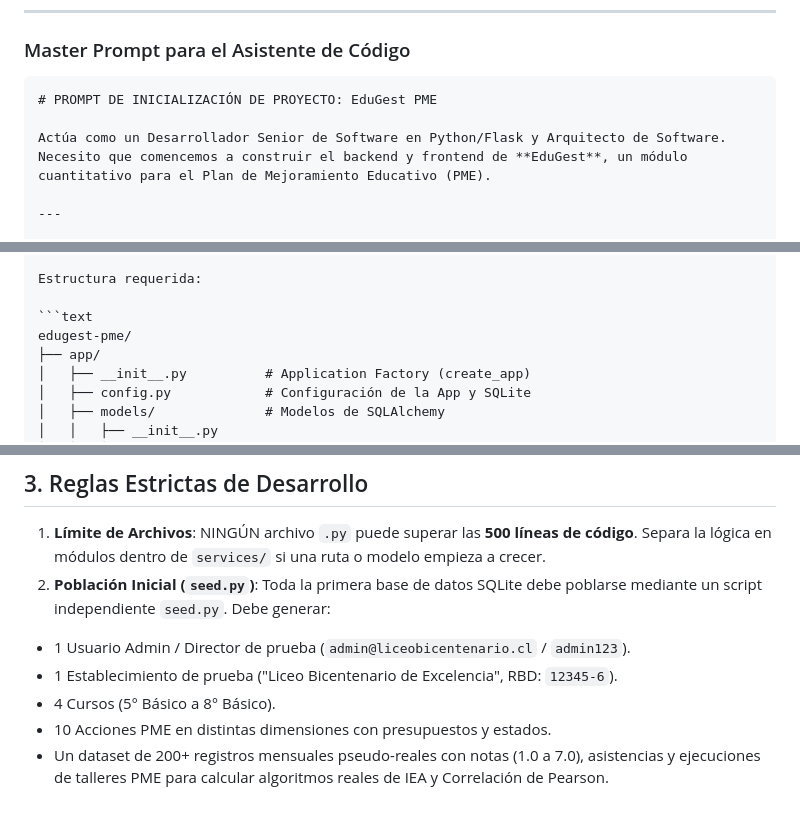
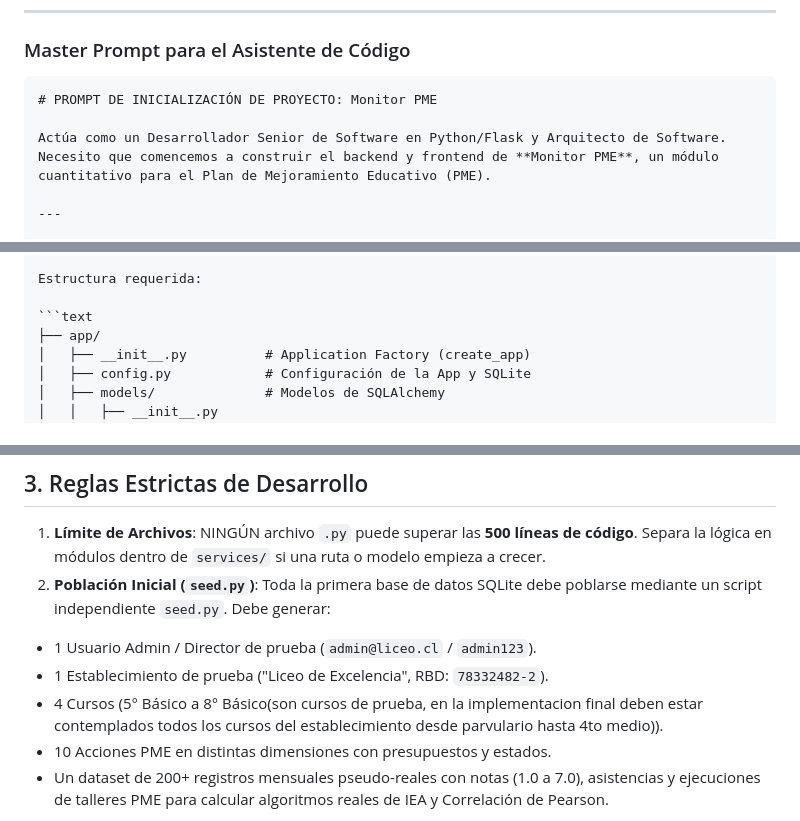
Before and after one commit to Infiweb-SpA/Monitor-PME, a Markdown page: README.md, 3 parts joined by grey strips. Drawn GitHub-style.

````diff
--- a/README.md
+++ b/README.md
@@ -10,9 +10,9 @@ Copia y pega la siguiente plantilla en el nuevo chat donde vas a empezar a desar
 ### Master Prompt para el Asistente de Código
 
 ```markdown
-# PROMPT DE INICIALIZACIÓN DE PROYECTO: EduGest PME
+# PROMPT DE INICIALIZACIÓN DE PROYECTO: Monitor PME
 
-Actúa como un Desarrollador Senior de Software en Python/Flask y Arquitecto de Software. Necesito que comencemos a construir el backend y frontend de **EduGest**, un módulo cuantitativo para el Plan de Mejoramiento Educativo (PME).
+Actúa como un Desarrollador Senior de Software en Python/Flask y Arquitecto de Software. Necesito que comencemos a construir el backend y frontend de **Monitor PME**, un módulo cuantitativo para el Plan de Mejoramiento Educativo (PME).
 
 ---
 
@@ -32,7 +32,6 @@ Todo el código de la aplicación debe residir dentro del directorio raíz `app/
 Estructura requerida:
 
 ```text
-edugest-pme/
 ├── app/
 │   ├── __init__.py          # Application Factory (create_app)
 │   ├── config.py            # Configuración de la App y SQLite
@@ -76,9 +75,9 @@ edugest-pme/
 
 1. **Límite de Archivos**: NINGÚN archivo `.py` puede superar las **500 líneas de código**. Separa la lógica en módulos dentro de `services/` si una ruta o modelo empieza a crecer.
 2. **Población Inicial (`seed.py`)**: Toda la primera base de datos SQLite debe poblarse mediante un script independiente `seed.py`. Debe generar:
-* 1 Usuario Admin / Director de prueba (`admin@liceobicentenario.cl` / `admin123`).
-* 1 Establecimiento de prueba ("Liceo Bicentenario de Excelencia", RBD: `12345-6`).
-* 4 Cursos (5° Básico a 8° Básico).
+* 1 Usuario Admin / Director de prueba (`admin@liceo.cl` / `admin123`).
+* 1 Establecimiento de prueba ("Liceo de Excelencia", RBD: `78332482-2`).
+* 4 Cursos (5° Básico a 8° Básico(son cursos de prueba, en la implementacion final deben estar contemplados todos los cursos del establecimiento desde parvulario hasta 4to medio)).
 * 10 Acciones PME en distintas dimensiones con presupuestos y estados.
 * Un dataset de 200+ registros mensuales pseudo-reales con notas (1.0 a 7.0), asistencias y ejecuciones de talleres PME para calcular algoritmos reales de IEA y Correlación de Pearson.
 
````
